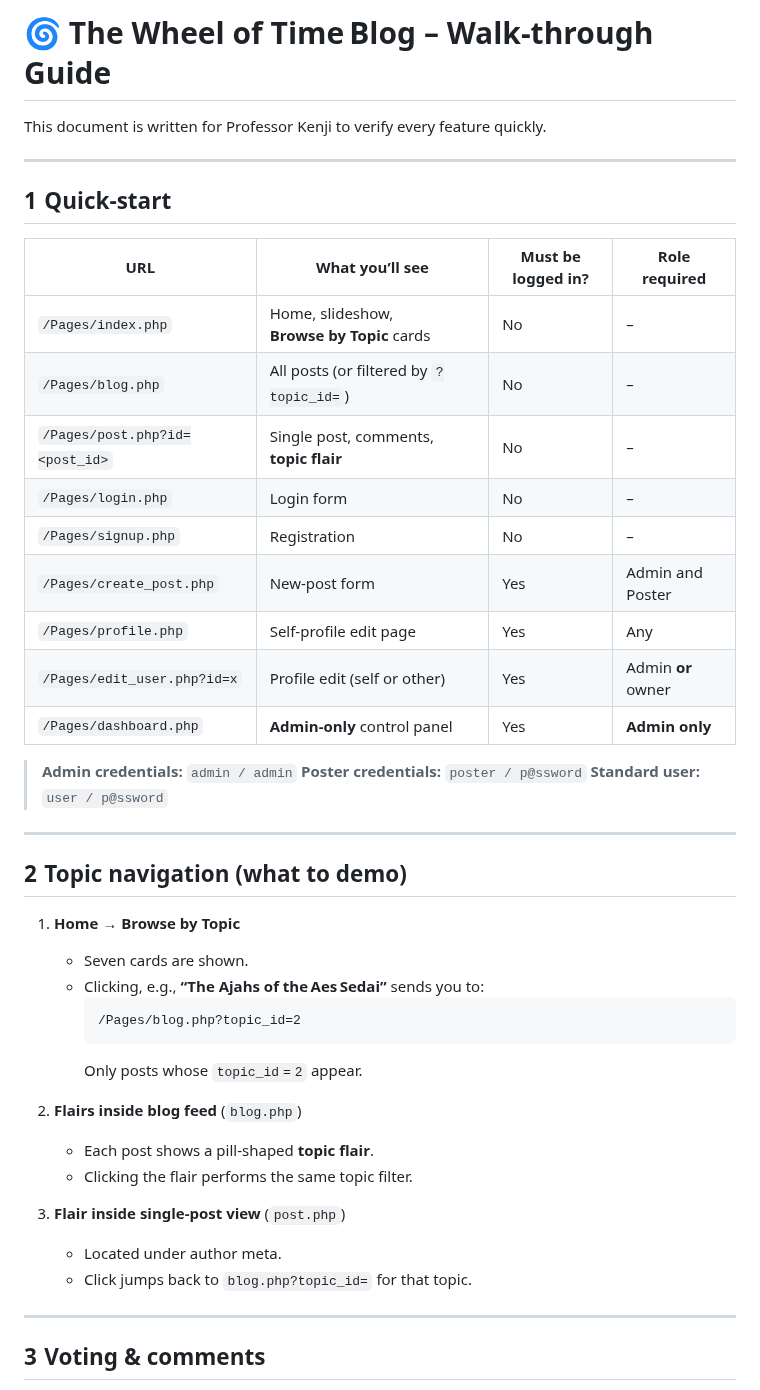
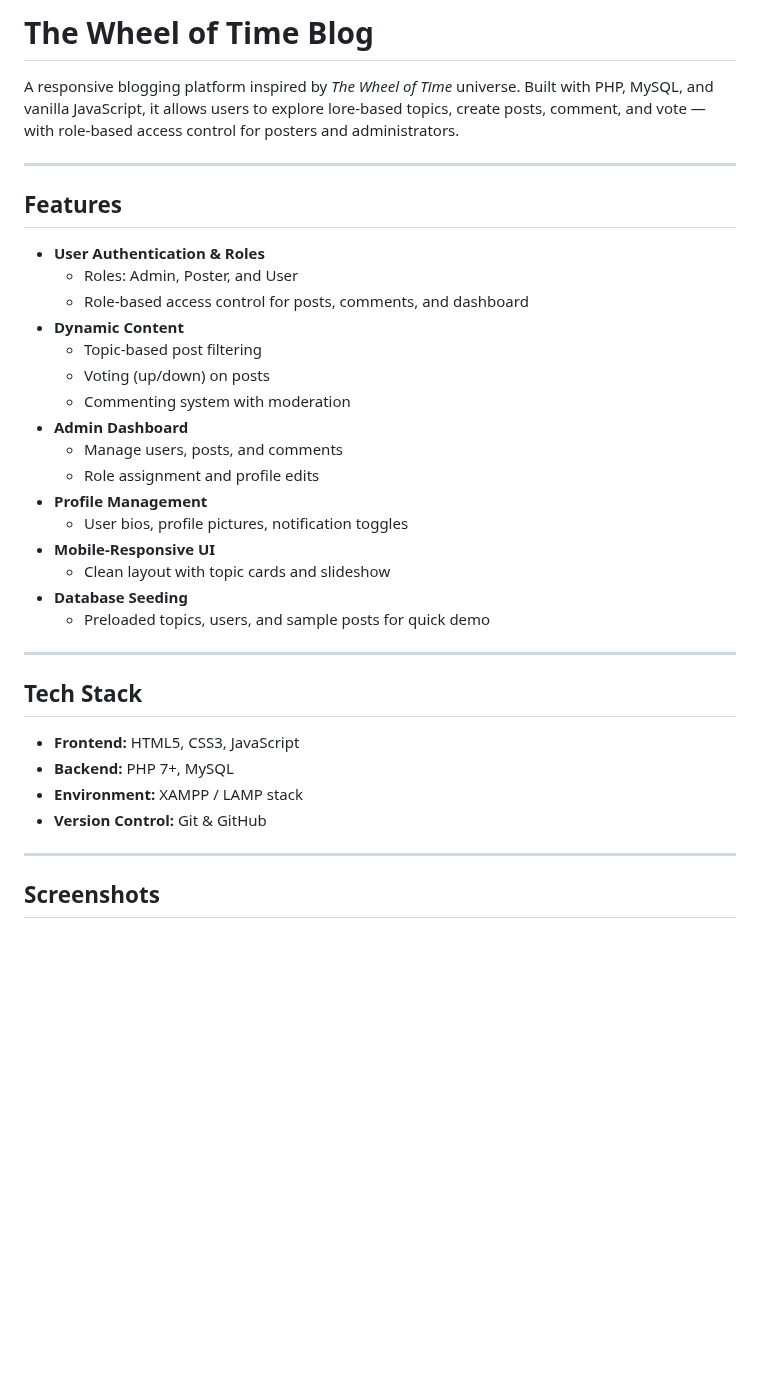
Before and after one commit to mafromla/The-Wheel-of-Time-Blog, a Markdown page: README.md, the part around one of its changes. Rendered like a GitHub page; blank space fills up the shorter version.

````diff
--- a/README.md
+++ b/README.md
@@ -1,48 +1,38 @@
-# 🌀 The Wheel of Time Blog – Walk‑through Guide
+# The Wheel of Time Blog
 
-This document is written for Professor Kenji to verify every feature quickly.
+A responsive blogging platform inspired by *The Wheel of Time* universe. Built with PHP, MySQL, and vanilla JavaScript, it allows users to explore lore-based topics, create posts, comment, and vote — with role-based access control for posters and administrators.
 
 ---
 
-## 1  Quick‑start
+## Features
 
-| URL                                | What you’ll see | Must be logged in? | Role required |
-|------------------------------------|-----------------|--------------------|---------------|
-| `/Pages/index.php`                 | Home, slideshow, **Browse by Topic** cards | No | – |
-| `/Pages/blog.php`                  | All posts (or filtered by `?topic_id=`) | No | – |
-| `/Pages/post.php?id=<post_id>`     | Single post, comments, **topic flair** | No | – |
-| `/Pages/login.php`                 | Login form      | No | – |
-| `/Pages/signup.php`                | Registration    | No | – |
-| `/Pages/create_post.php`           | New‑post form   | Yes | Admin and Poster |
-| `/Pages/profile.php`               | Self‑profile edit page | Yes | Any |
-| `/Pages/edit_user.php?id=x`        | Profile edit (self or other) | Yes | Admin **or** owner |
-| `/Pages/dashboard.php`             | **Admin‑only** control panel | Yes | **Admin only** |
-
-> **Admin credentials:** `admin / admin`
-> **Poster credentials:** `poster / p@ssword`
-> **Standard user:** `user / p@ssword`
+- **User Authentication & Roles**
+  - Roles: Admin, Poster, and User
+  - Role-based access control for posts, comments, and dashboard
+- **Dynamic Content**
+  - Topic-based post filtering
+  - Voting (up/down) on posts
+  - Commenting system with moderation
+- **Admin Dashboard**
+  - Manage users, posts, and comments
+  - Role assignment and profile edits
+- **Profile Management**
+  - User bios, profile pictures, notification toggles
+- **Mobile-Responsive UI**
+  - Clean layout with topic cards and slideshow
+- **Database Seeding**
+  - Preloaded topics, users, and sample posts for quick demo
 
 ---
 
-## 2  Topic navigation (what to demo)
+## Tech Stack
 
-1. **Home → Browse by Topic**
-   - Seven cards are shown.
-   - Clicking, e.g., **“The Ajahs of the Aes Sedai”** sends you to:
-     ```
-     /Pages/blog.php?topic_id=2
-     ```
-     Only posts whose `topic_id = 2` appear.
-
-2. **Flairs inside blog feed** (`blog.php`)
-   - Each post shows a pill‑shaped **topic flair**.
-   - Clicking the flair performs the same topic filter.
-
-3. **Flair inside single‑post view** (`post.php`)
-   - Located under author meta.
-   - Click jumps back to `blog.php?topic_id=` for that topic.
+- **Frontend:** HTML5, CSS3, JavaScript
+- **Backend:** PHP 7+, MySQL
+- **Environment:** XAMPP / LAMP stack
+- **Version Control:** Git & GitHub
 
 ---
 
-## 3  Voting & comments
+## Screenshots
 
````
Also changed, not shown: other parts of README.md (+94 -55 lines).
